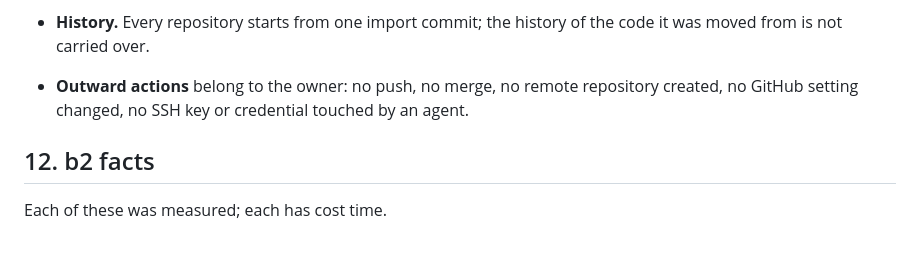
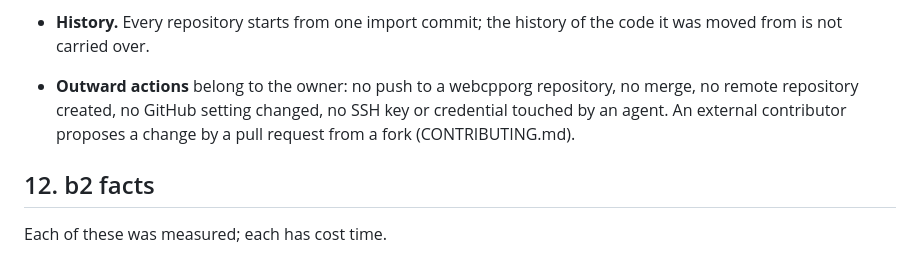
Before and after one commit to webcpporg/webcpp, a Markdown page: AGENTS.md, the part around one of its changes. Drawn GitHub-style.

```diff
--- a/AGENTS.md
+++ b/AGENTS.md
@@ -2054,9 +2075,11 @@ superproject's new `main`. `main` is the only branch.
   The lint checks each of these.
 - **History.** Every repository starts from one import commit; the history of
   the code it was moved from is not carried over.
-- **Outward actions** belong to the owner: no push, no merge, no remote
-  repository created, no GitHub setting changed, no SSH key or credential
-  touched by an agent.
+- **Outward actions** belong to the owner: no push to a webcpporg
+  repository, no merge, no remote repository created, no GitHub setting
+  changed, no SSH key or credential touched by an agent. An external
+  contributor proposes a change by a pull request from a fork
+  (CONTRIBUTING.md).
 
 ## 12. b2 facts
 
```
Also changed, not shown: other parts of AGENTS.md (+56 -15 lines), CONTRIBUTING.md (added, +143 -0 lines), README.md (+3 -1 lines).
